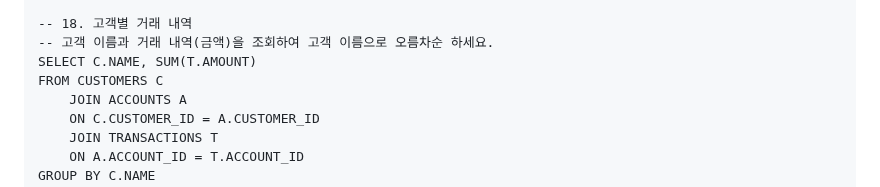
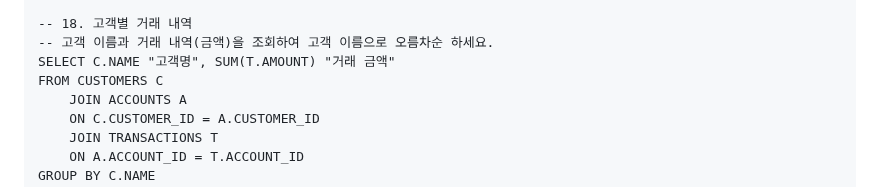
Before and after one commit to daoujunsung/Daou-FITs-3-YangJunsung, a Markdown page: [TIL] 2025-01-16 TIL.md, the part around the change. Drawn GitHub-style.

```diff
--- a/[TIL] 2025-01-16 TIL.md
+++ b/[TIL] 2025-01-16 TIL.md
@@ -140,7 +140,7 @@ ORDER BY "평균 급여" DESC;
 
 -- 18. 고객별 거래 내역
 -- 고객 이름과 거래 내역(금액)을 조회하여 고객 이름으로 오름차순 하세요.
-SELECT C.NAME, SUM(T.AMOUNT)
+SELECT C.NAME "고객명", SUM(T.AMOUNT) "거래 금액"
 FROM CUSTOMERS C
     JOIN ACCOUNTS A
     ON C.CUSTOMER_ID = A.CUSTOMER_ID
```
